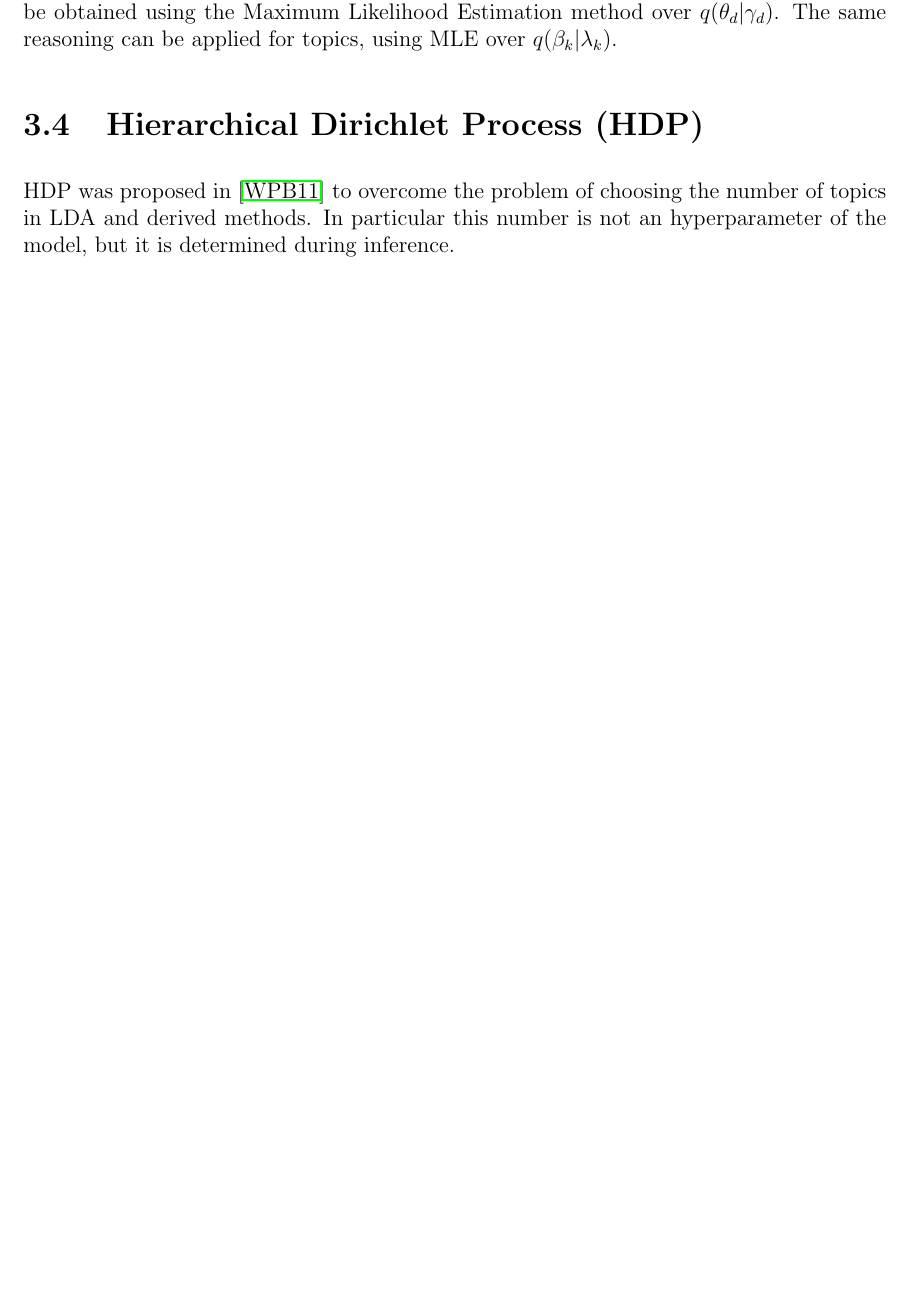
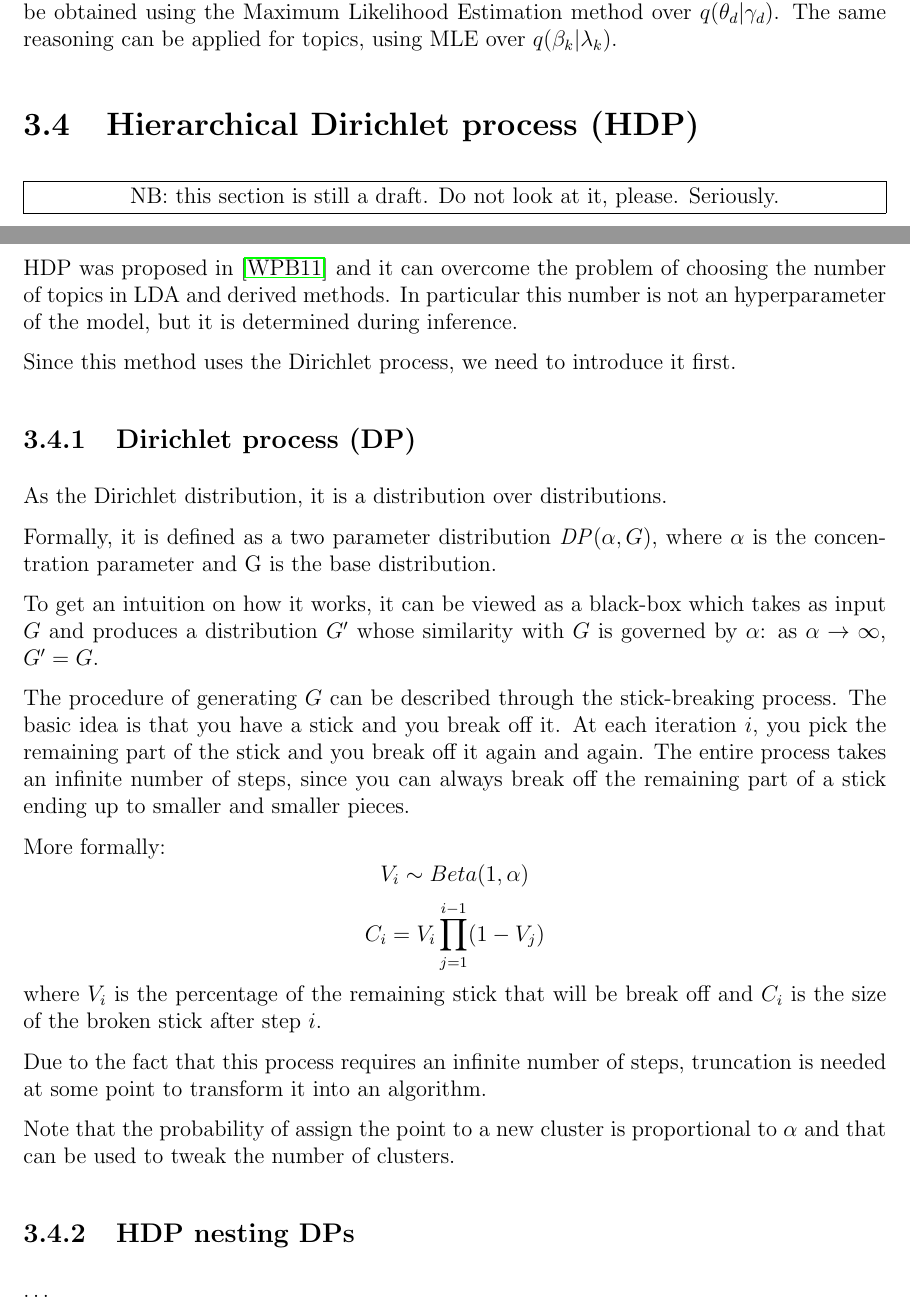
Before and after one commit to Davide95/msc_thesis, a LaTeX thesis (thesis/main.tex, which reads thesis/chapters/topicModeling.tex): part of page 20 of 55 before the commit and two parts of pages 20 and 21 of 56 after it, the two joined at a grey line, cut so that both start at the same text, the shorter picture padded with empty space. Compiled offline with pdfLaTeX.

Commit message:
First draft of HDP

```diff
--- a/thesis/chapters/topicModeling.tex
+++ b/thesis/chapters/topicModeling.tex
@@ -245,6 +245,46 @@ can be obtained using the Maximum Likelihood Estimation method over $q(\theta_d
 The same reasoning can be applied for topics, using MLE over $q(\beta_k | \lambda_k)$.
 
 
-\section{Hierarchical Dirichlet Process (HDP)}
-HDP was proposed in \cite{DBLP:journals/jmlr/WangPB11} to overcome the problem of choosing the number of topics in LDA and derived methods.
+\section{Hierarchical Dirichlet process (HDP)}
+
+\framebox[\textwidth]{NB: this section is still a draft. Do not look at it, please. Seriously.}
+
+HDP was proposed in \cite{DBLP:journals/jmlr/WangPB11} and it can overcome the problem of choosing the number of topics in LDA and derived methods.
 In particular this number is not an hyperparameter of the model, but it is determined during inference.
+
+Since this method uses the Dirichlet process, we need to introduce it first.
+
+\subsection{Dirichlet process (DP)}
+As the Dirichlet distribution, it is a distribution over distributions.
+
+Formally, it is defined as a two parameter distribution $\mathit{DP}(\alpha, G)$,
+where $\alpha$ is the concentration parameter and G is the base distribution.
+
+To get an intuition on how it works, it can be viewed as a black-box
+which takes as input $G$ and produces a distribution $G'$
+whose similarity with $G$ is governed by $\alpha$: as $\alpha \to \infty$, $G' = G$.
+
+The procedure of generating $G$ can be described through the stick-breaking process.
+The basic idea is that you have a stick and you break off it.
+At each iteration $i$, you pick the remaining part of the stick and you break off it again and again.
+The entire process takes an infinite number of steps, since you can always break off the remaining part
+of a stick ending up to smaller and smaller pieces.
+
+More formally:
+\begin{equation*}
+    V_i \sim Beta(1, \alpha)
+\end{equation*}
+\begin{equation*}
+    C_i = V_i \prod_{j=1}^{i-1} (1 - V_j)
+\end{equation*}
+where $V_i$ is the percentage of the remaining stick that will be break off
+and $C_i$ is the size of the broken stick after step $i$.
+
+Due to the fact that this process requires an infinite number of steps,
+truncation is needed at some point to transform it into an algorithm.
+
+Note that the probability of assign the point to a new cluster
+is proportional to $\alpha$ and that can be used to tweak the number of clusters.
+
+\subsection{HDP nesting DPs}
+\dots
```
